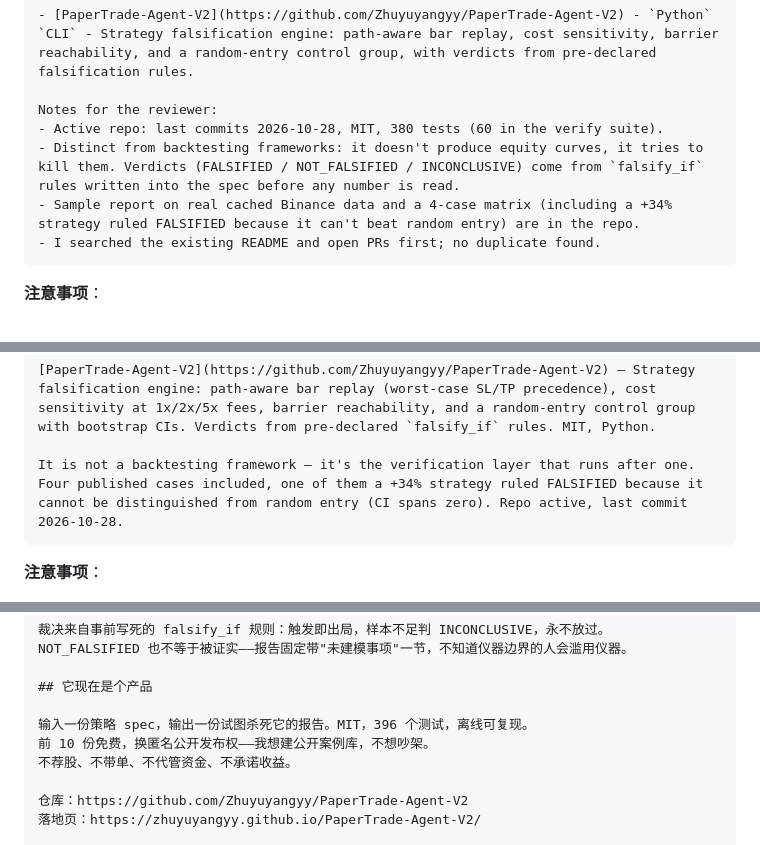
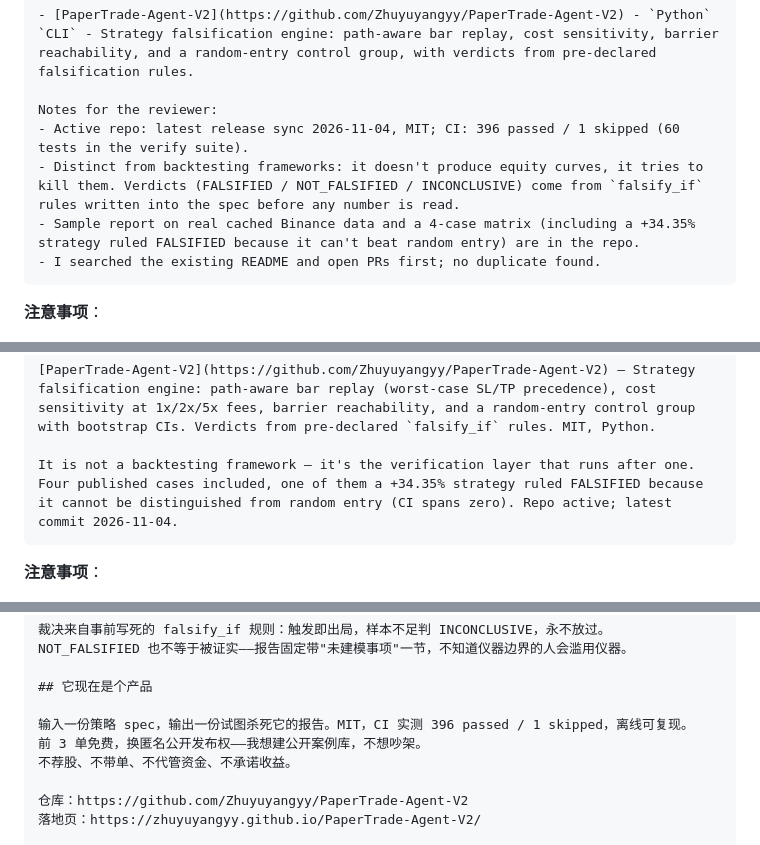
Before and after one commit to Zhuyuyangyy/PaperTrade-Agent-V2, a Markdown page: docs/dist/submissions.md, 3 parts joined by grey strips. GitHub-like rendering.

Commit message:
docs: refresh submission copy and launch policy

````diff
--- a/docs/dist/submissions.md
+++ b/docs/dist/submissions.md
@@ -73,9 +73,9 @@ Adds one project under `## Trading & Backtesting`.
 - [PaperTrade-Agent-V2](https://github.com/Zhuyuyangyy/PaperTrade-Agent-V2) - `Python` `CLI` - Strategy falsification engine: path-aware bar replay, cost sensitivity, barrier reachability, and a random-entry control group, with verdicts from pre-declared falsification rules.
 
 Notes for the reviewer:
-- Active repo: last commits 2026-10-28, MIT, 380 tests (60 in the verify suite).
+- Active repo: latest release sync 2026-11-04, MIT; CI: 396 passed / 1 skipped (60 tests in the verify suite).
 - Distinct from backtesting frameworks: it doesn't produce equity curves, it tries to kill them. Verdicts (FALSIFIED / NOT_FALSIFIED / INCONCLUSIVE) come from `falsify_if` rules written into the spec before any number is read.
-- Sample report on real cached Binance data and a 4-case matrix (including a +34% strategy ruled FALSIFIED because it can't beat random entry) are in the repo.
+- Sample report on real cached Binance data and a 4-case matrix (including a +34.35% strategy ruled FALSIFIED because it can't beat random entry) are in the repo.
 - I searched the existing README and open PRs first; no duplicate found.
 ```
 
@@ -102,7 +102,7 @@ Adds one entry at the bottom of the Backtesting and Live Trading table (list is
 
 [PaperTrade-Agent-V2](https://github.com/Zhuyuyangyy/PaperTrade-Agent-V2) — Strategy falsification engine: path-aware bar replay (worst-case SL/TP precedence), cost sensitivity at 1x/2x/5x fees, barrier reachability, and a random-entry control group with bootstrap CIs. Verdicts from pre-declared `falsify_if` rules. MIT, Python.
 
-It is not a backtesting framework — it's the verification layer that runs after one. Four published cases included, one of them a +34% strategy ruled FALSIFIED because it cannot be distinguished from random entry (CI spans zero). Repo active, last commit 2026-10-28.
+It is not a backtesting framework — it's the verification layer that runs after one. Four published cases included, one of them a +34.35% strategy ruled FALSIFIED because it cannot be distinguished from random entry (CI spans zero). Repo active; latest commit 2026-11-04.
 ```
 
 **注意事项**：
@@ -305,8 +305,8 @@ NOT_FALSIFIED 也不等于被证实——报告固定带"未建模事项"一节
 
 ## 它现在是个产品
 
-输入一份策略 spec，输出一份试图杀死它的报告。MIT，396 个测试，离线可复现。
-前 10 份免费，换匿名公开发布权——我想建公开案例库，不想吵架。
+输入一份策略 spec，输出一份试图杀死它的报告。MIT，CI 实测 396 passed / 1 skipped，离线可复现。
+前 3 单免费，换匿名公开发布权——我想建公开案例库，不想吵架。
 不荐股、不带单、不代管资金、不承诺收益。
 
 仓库：https://github.com/Zhuyuyangyy/PaperTrade-Agent-V2
````
Also changed, not shown: other parts of docs/dist/submissions.md (+14 -14 lines).
